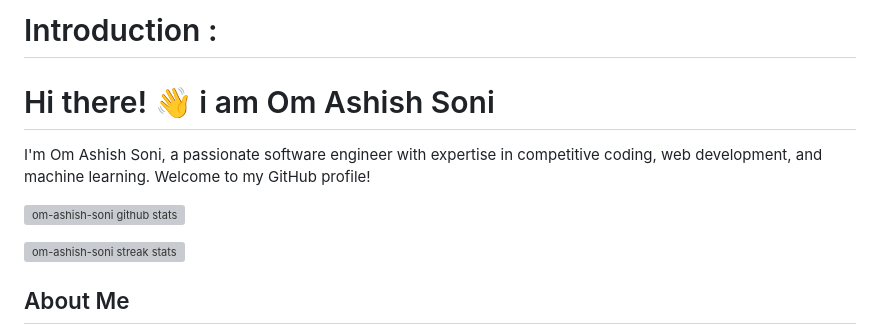
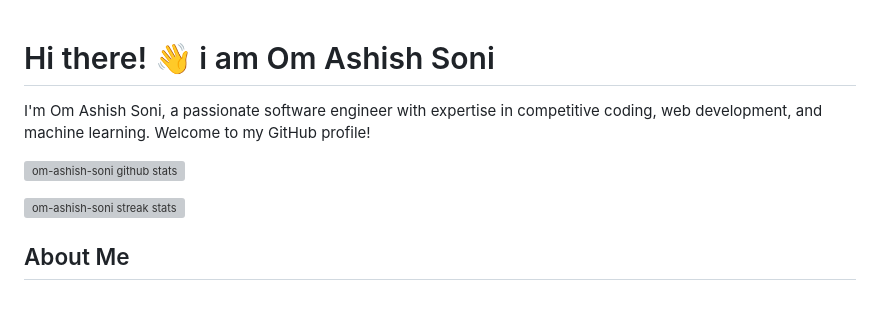
Before and after one commit to om-ashish-soni/om-ashish-soni, a Markdown page: README.md, the part around the change. Drawn GitHub-style; blank space fills up the shorter version; grey boxes are pictures that could not be loaded.

```diff
--- a/README.md
+++ b/README.md
@@ -1,5 +1,3 @@
-
-# Introduction :
 
 # Hi there! 👋 i am Om Ashish Soni
 
@@ -8,9 +6,6 @@ I'm Om Ashish Soni, a passionate software engineer with expertise in competitive
 ![om-ashish-soni github stats](https://github-readme-stats.vercel.app/api?username=om-ashish-soni&show_icons=true)
 
 ![om-ashish-soni streak stats](https://github-readme-streak-stats.herokuapp.com/?user=om-ashish-soni&)
-
-
-
 
 
 
```
